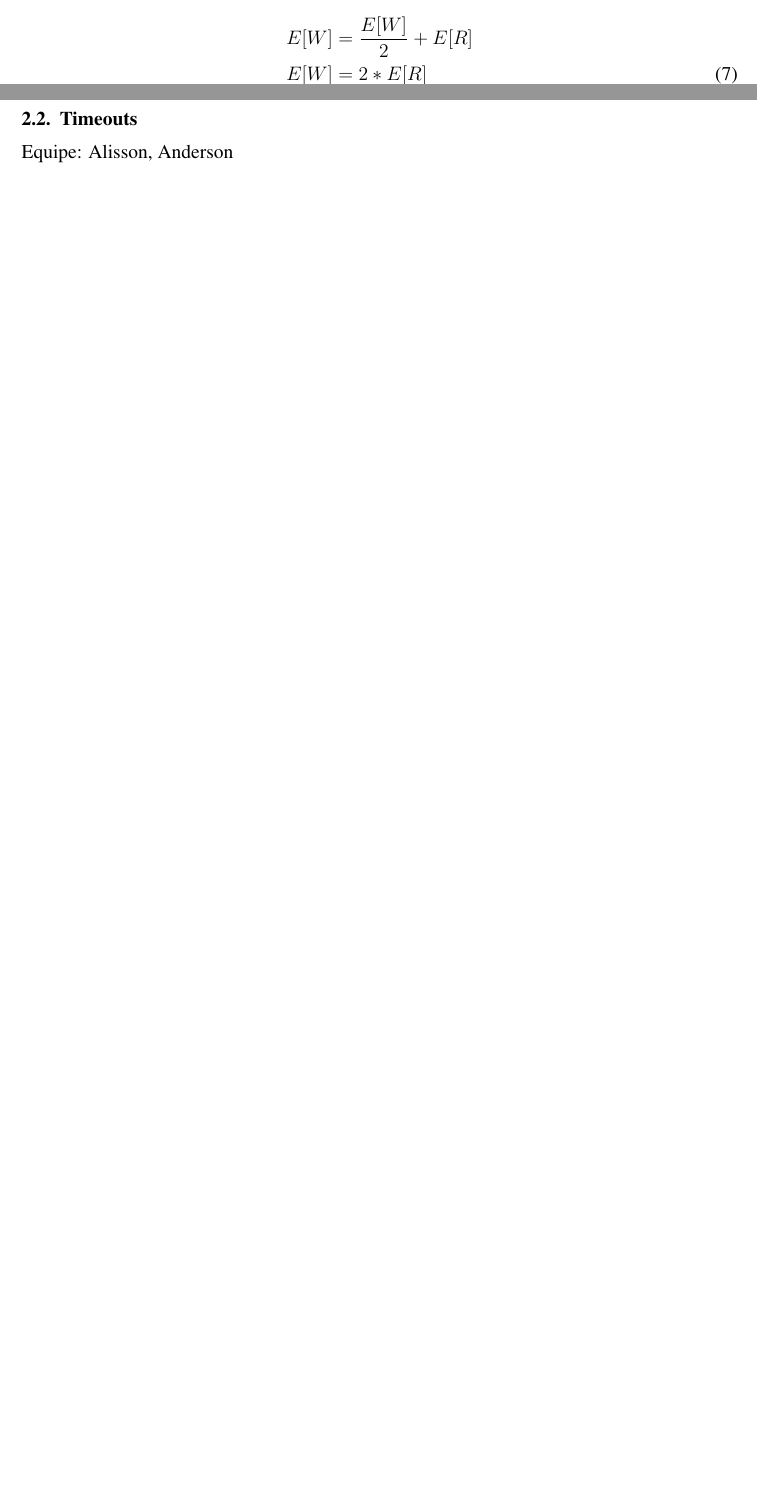
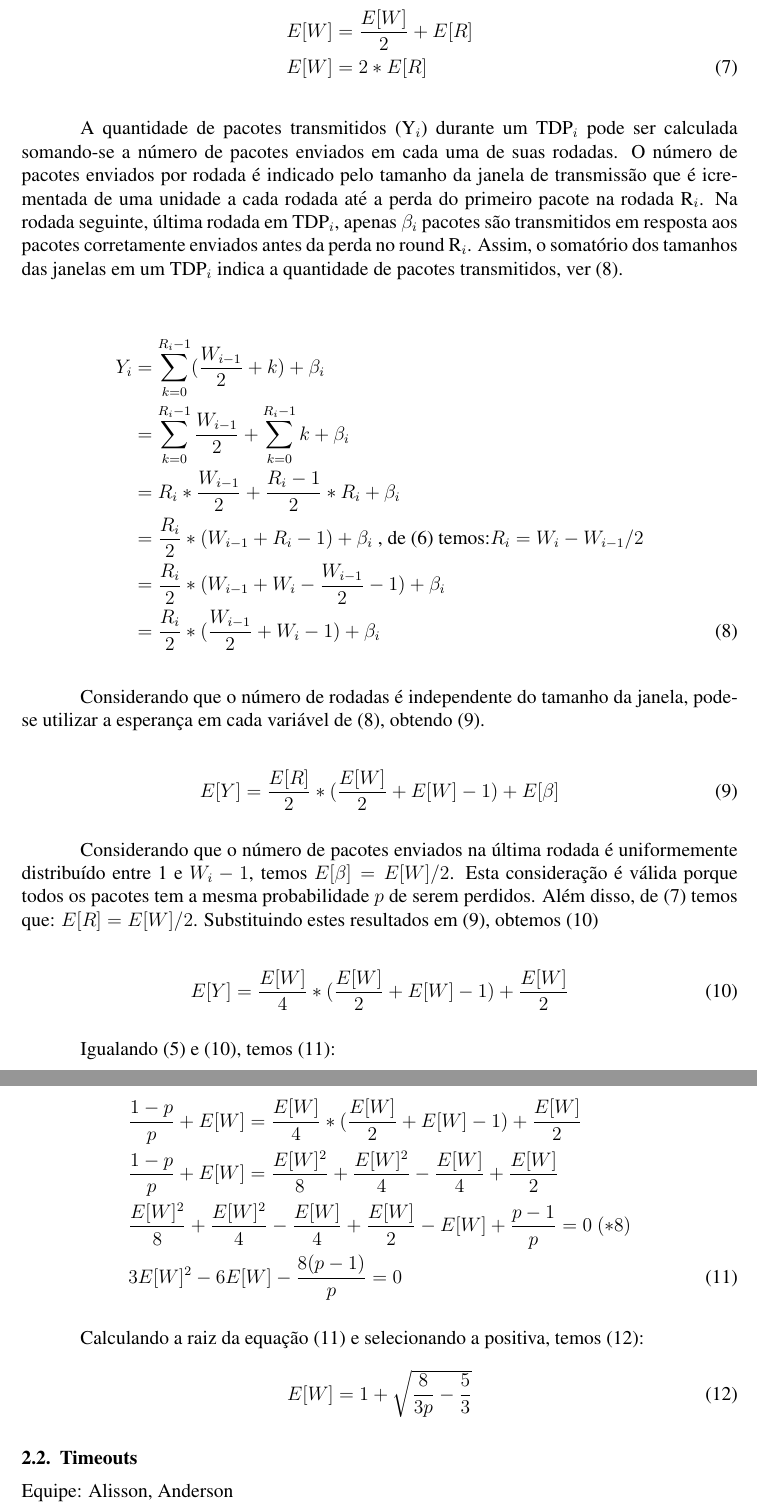
Before and after one commit to viniciusromao/tcp_model, a LaTeX document (tcp_model.tex, which reads ack_duplicado.tex): two parts of pages 3 and 4 of 4 before the commit and two parts of pages 4 and 5 of 5 after it, joined at a grey line, cut so that both start at the same text, the shorter picture padded with empty space. Compiled offline with pdfLaTeX.

Commit message:
Adicionando conteudo a secao 2.1 ack duplicado.

```diff
--- a/ack_duplicado.tex
+++ b/ack_duplicado.tex
@@ -113,0 +119,46 @@ Tomando a esperança em ambos os lados de \eqref{eq:Wi}, temos \eqref{eq:EW1}.
+A quantidade de pacotes transmitidos (Y$_i$) durante um TDP$_i$ pode ser calculada somando-se
+a número de pacotes enviados em cada uma de suas rodadas. O número de pacotes enviados por
+rodada é indicado pelo tamanho da janela de transmissão que é icrementada de uma unidade a
+cada rodada até a perda do primeiro pacote na rodada R$_i$. Na rodada seguinte, última rodada
+em TDP$_i$, apenas $\beta_i$ pacotes são transmitidos em resposta aos pacotes corretamente
+enviados antes da perda no round R$_i$. Assim, o somatório dos tamanhos das janelas em um
+TDP$_i$ indica a quantidade de pacotes transmitidos, ver \eqref{eq:Y2}.
+
+\begin{align} \label{eq:Y2}
+\nonumber Y_i &= \sum_{k = 0}^{R_i - 1} (\frac{W_{i - 1}}{2} + k) + \beta_i \\
+\nonumber &= \sum_{k = 0}^{R_i - 1} \frac{W_{i - 1}}{2} + \sum_{k = 0}^{R_i - 1} k + \beta_i \\
+\nonumber &= R_i * \frac{W_{i - 1}}{2} + \frac{R_i - 1}{2} * R_i + \beta_i \\
+\nonumber &= \frac{R_i}{2} * (W_{i - 1} + R_i - 1) + \beta_i \text{ , de \eqref{eq:Wi} temos:$R_i = W_i - W_{i-1}/2$} \\
+\nonumber &= \frac{R_i}{2} * (W_{i - 1} + W_i - \frac{W_{i-1}}{2} - 1) + \beta_i \\
+&= \frac{R_i}{2} * (\frac{W_{i-1}}{2} + W_i - 1) + \beta_i
+\end{align}
+
+Considerando que o número de rodadas é independente do tamanho da janela, pode-se utilizar
+a esperança em cada variável de \eqref{eq:Y2}, obtendo \eqref{eq:EY3}.
+
+\begin{equation} \label{eq:EY3}
+E[Y] = \frac{E[R]}{2} * (\frac{E[W]}{2} + E[W] - 1) + E[\beta]
+\end{equation}
+
+Considerando que o número de pacotes enviados na última rodada é uniformemente distribuído entre
+1 e $W_i - 1$, temos $E[\beta] = E[W]/2$. Esta consideração é válida porque todos os pacotes tem
+a mesma probabilidade $p$ de serem perdidos. Além disso, de \eqref{eq:EW1} temos que: $E[R]=E[W]/2$.
+Substituindo estes resultados em \eqref{eq:EY3}, obtemos \eqref{eq:EY4}
+
+\begin{equation} \label{eq:EY4}
+E[Y] = \frac{E[W]}{4} * (\frac{E[W]}{2} + E[W] - 1) + \frac{E[W]}{2}
+\end{equation}
+
+Igualando \eqref{eq:EY2} e \eqref{eq:EY4}, temos \eqref{eq:EW2}:
+
+\begin{align} \label{eq:EW2}
+\nonumber & \frac{1 - p}{p} + E[W] = \frac{E[W]}{4} * (\frac{E[W]}{2} + E[W] - 1) + \frac{E[W]}{2} \\
+\nonumber & \frac{1 - p}{p} + E[W] = \frac{E[W]^2}{8} + \frac{E[W]^2}{4} - \frac{E[W]}{4} + \frac{E[W]}{2} \\
+\nonumber & \frac{E[W]^2}{8} + \frac{E[W]^2}{4} - \frac{E[W]}{4} + \frac{E[W]}{2} - E[W] + \frac{p - 1}{p} = 0 \text{   $(*8)$}\\
+& 3E[W]^2 - 6E[W] - \frac{8(p - 1)}{p} = 0
+\end{align}
+
+Calculando a raiz da equação \eqref{eq:EW2} e selecionando a positiva, temos \eqref{eq:EW3}:
+\begin{equation} \label{eq:EW3}
+E[W] = 1 + \sqrt{\frac{8}{3p} - \frac{5}{3}}
+\end{equation}
```
Also changed, not shown: ack_duplicado.tex (9 more changed lines).
